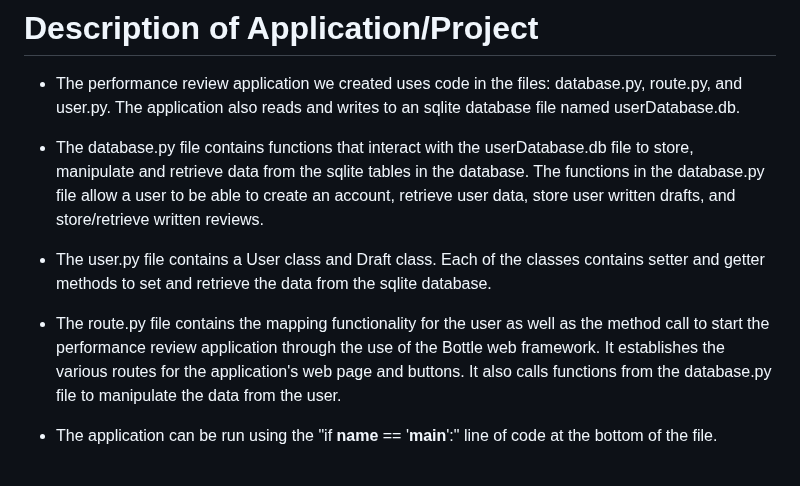
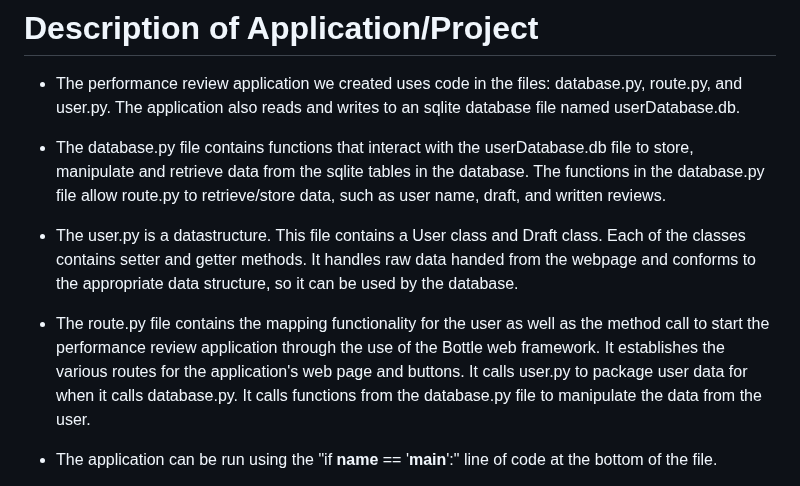
Before and after one commit to tpturjo/Performance-Review-Web-Application, a Markdown page: docs/README.md, the part around the change. Drawn GitHub-style.

```diff
--- a/docs/README.md
+++ b/docs/README.md
@@ -20,18 +20,19 @@ application also reads and writes to an sqlite database file named userDatabase.
 
 
 - The database.py file contains functions that interact with the userDatabase.db file to store, manipulate and
-retrieve data from the sqlite tables in the database. The functions in the database.py file allow a user to be able
-to create an account, retrieve user data, store user written drafts, and store/retrieve written reviews.
+retrieve data from the sqlite tables in the database. The functions in the database.py file allow route.py to
+retrieve/store data, such as user name, draft, and written reviews.
 
 
-- The user.py file contains a User class and Draft class. Each of the classes contains setter and getter methods
-to set and retrieve the data from the sqlite database.
+- The user.py is a datastructure. This file contains a User class and Draft class. Each of the classes contains
+setter and getter methods. It handles raw data handed from the webpage and conforms to the appropriate data structure,
+so it can be used by the database.
 
 
 - The route.py file contains the mapping functionality for the user as well as the method call to start the
 performance review application through the use of the Bottle web framework. It establishes the various routes for
-the application's web page and buttons. It also calls functions from the database.py file to manipulate the data
-from the user.
+the application's web page and buttons. It calls user.py to package user data for when it calls database.py.
+It calls functions from the database.py file to manipulate the data from the user.
 
 
 - The application can be run using the "if __name__ == '__main__':" line of code at the bottom of the file.
```
